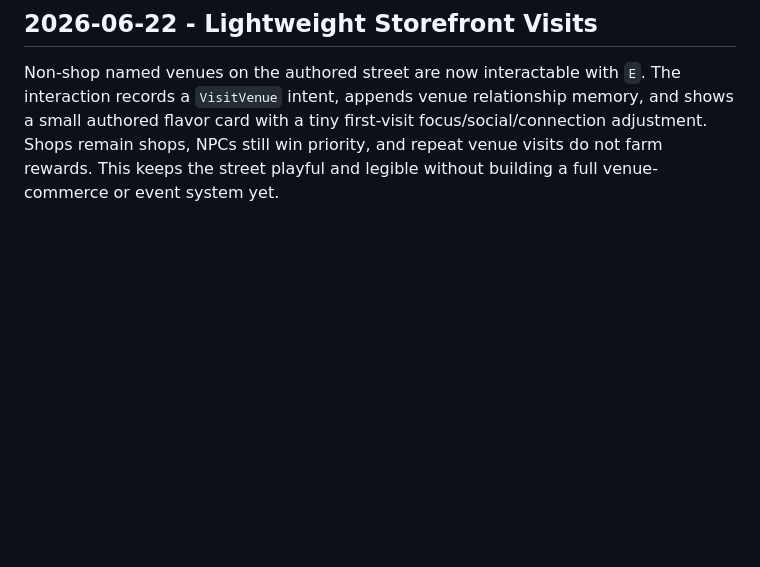
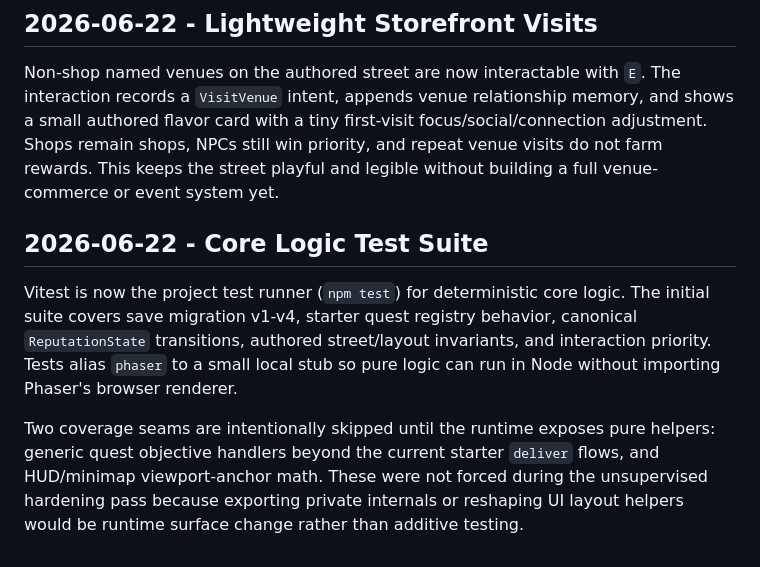
Before and after one commit to JohnSwatica/bali-life-rpg, a Markdown page: DECISIONS.md, the part around the change. GitHub-like rendering; blank space fills up the shorter version.

Commit message:
docs: note core test suite coverage

```diff
--- a/DECISIONS.md
+++ b/DECISIONS.md
@@ -145,3 +145,9 @@ The authored street should read as a playable row of places, not a repeated buil
 ## 2026-06-22 - Lightweight Storefront Visits
 
 Non-shop named venues on the authored street are now interactable with `E`. The interaction records a `VisitVenue` intent, appends venue relationship memory, and shows a small authored flavor card with a tiny first-visit focus/social/connection adjustment. Shops remain shops, NPCs still win priority, and repeat venue visits do not farm rewards. This keeps the street playful and legible without building a full venue-commerce or event system yet.
+
+## 2026-06-22 - Core Logic Test Suite
+
+Vitest is now the project test runner (`npm test`) for deterministic core logic. The initial suite covers save migration v1-v4, starter quest registry behavior, canonical `ReputationState` transitions, authored street/layout invariants, and interaction priority. Tests alias `phaser` to a small local stub so pure logic can run in Node without importing Phaser's browser renderer.
+
+Two coverage seams are intentionally skipped until the runtime exposes pure helpers: generic quest objective handlers beyond the current starter `deliver` flows, and HUD/minimap viewport-anchor math. These were not forced during the unsupervised hardening pass because exporting private internals or reshaping UI layout helpers would be runtime surface change rather than additive testing.
```
Also changed, not shown: STATE.md (+3 -1 lines).
